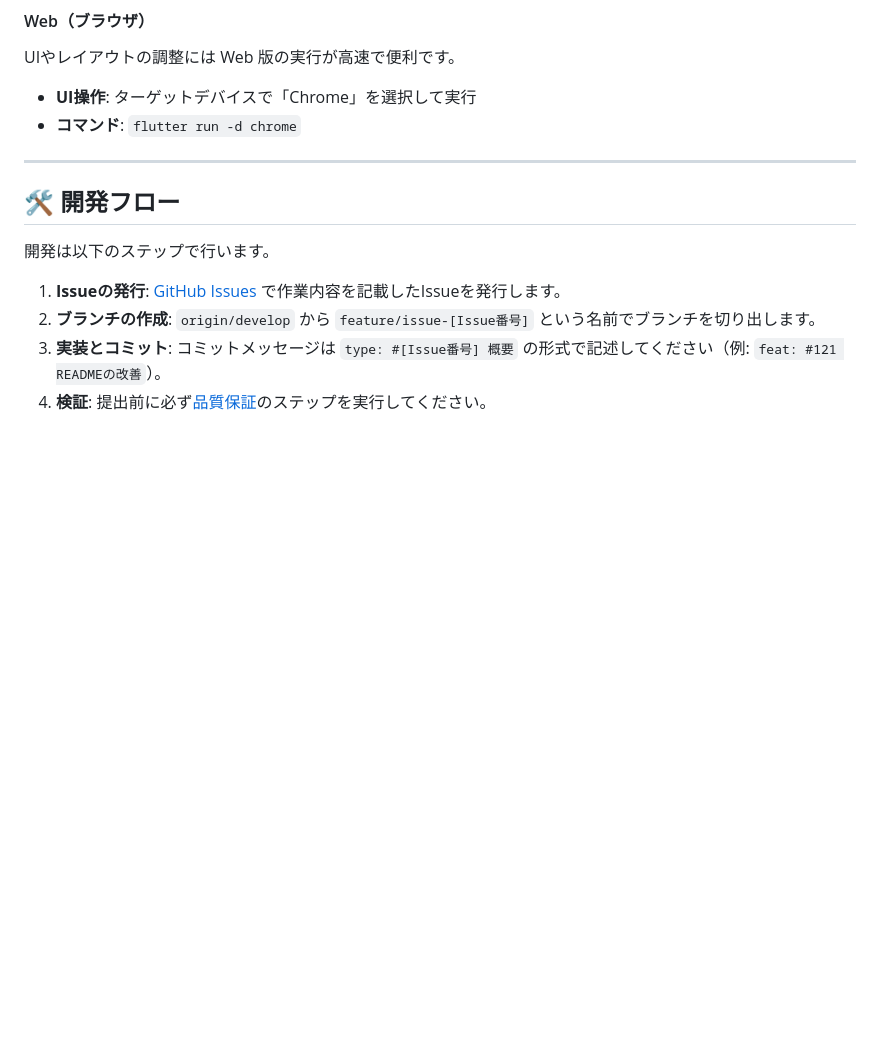
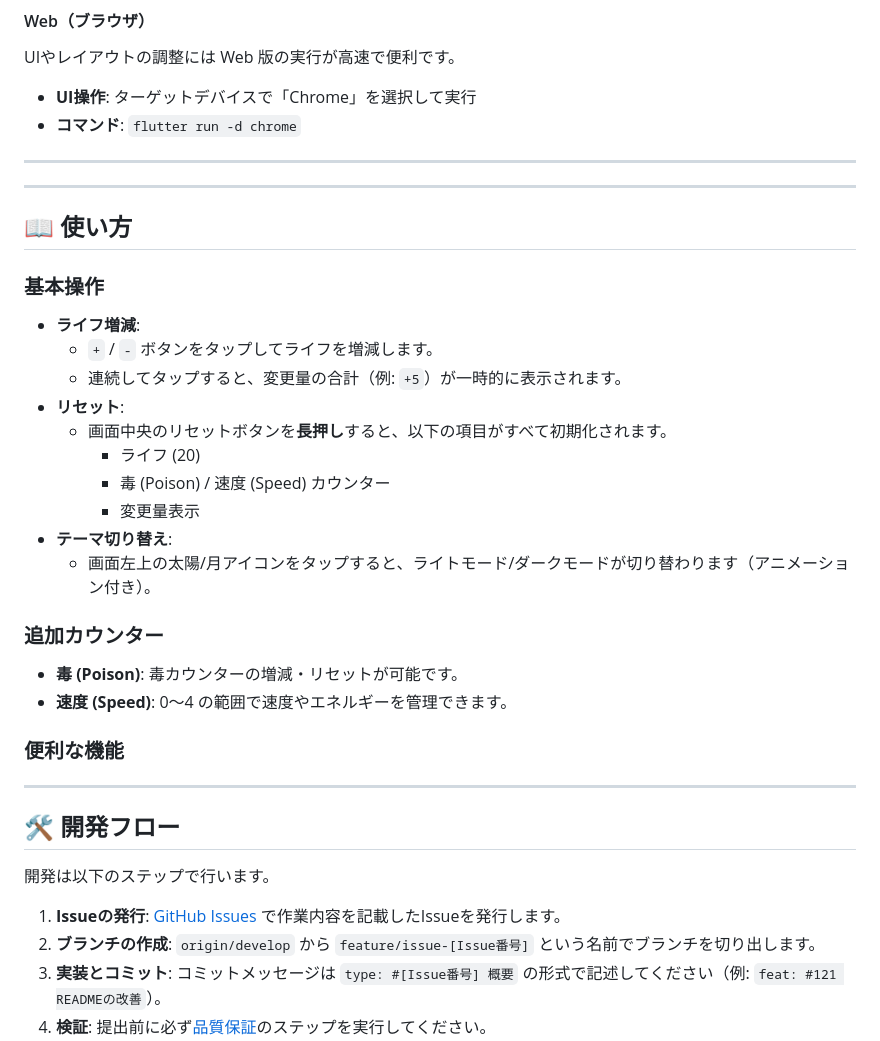
Before and after one commit to eaglew0w/life_counter, a Markdown page: README.md, the part around the change. GitHub-like rendering; blank space fills up the shorter version.

```diff
--- a/README.md
+++ b/README.md
@@ -54,6 +54,32 @@ UIやレイアウトの調整には Web 版の実行が高速で便利です。
 
 ---
 
+---
+
+## 📖 使い方
+
+### 基本操作
+
+- **ライフ増減**:
+  - `+` / `-` ボタンをタップしてライフを増減します。
+  - 連続してタップすると、変更量の合計（例: `+5`）が一時的に表示されます。
+- **リセット**:
+  - 画面中央のリセットボタンを**長押し**すると、以下の項目がすべて初期化されます。
+    - ライフ (20)
+    - 毒 (Poison) / 速度 (Speed) カウンター
+    - 変更量表示
+- **テーマ切り替え**:
+  - 画面左上の太陽/月アイコンをタップすると、ライトモード/ダークモードが切り替わります（アニメーション付き）。
+
+### 追加カウンター
+
+- **毒 (Poison)**: 毒カウンターの増減・リセットが可能です。
+- **速度 (Speed)**: 0〜4 の範囲で速度やエネルギーを管理できます。
+
+### 便利な機能
+
+---
+
 ## 🛠 開発フロー
 
 開発は以下のステップで行います。
```
